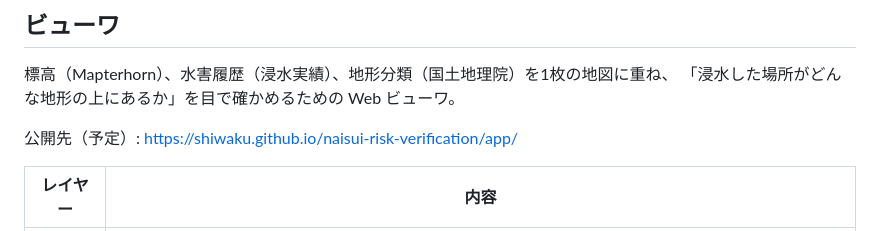
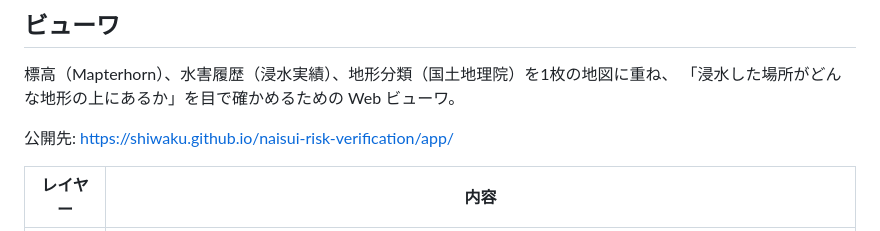
Before and after one commit to shiwaku/naisui-risk-verification, a Markdown page: README.md, the part around the change. Drawn GitHub-style.

Commit message:
README の公開先から「予定」を外す
Co-Authored-By: Claude Opus 5.5 (1M context) <noreply@anthropic.com>
Claude-Session: https://claude.ai/code/session_0157GfG8Rx2Ai7AXwH7bSsbV

```diff
--- a/README.md
+++ b/README.md
@@ -10,7 +10,7 @@
 標高（Mapterhorn）、水害履歴（浸水実績）、地形分類（国土地理院）を1枚の地図に重ね、
 「浸水した場所がどんな地形の上にあるか」を目で確かめるための Web ビューワ。
 
-公開先（予定）: <https://shiwaku.github.io/naisui-risk-verification/app/>
+公開先: <https://shiwaku.github.io/naisui-risk-verification/app/>
 
 | レイヤー | 内容 |
 |---|---|
```
Also changed, not shown: viewer/README.md (+1 -1 lines).
